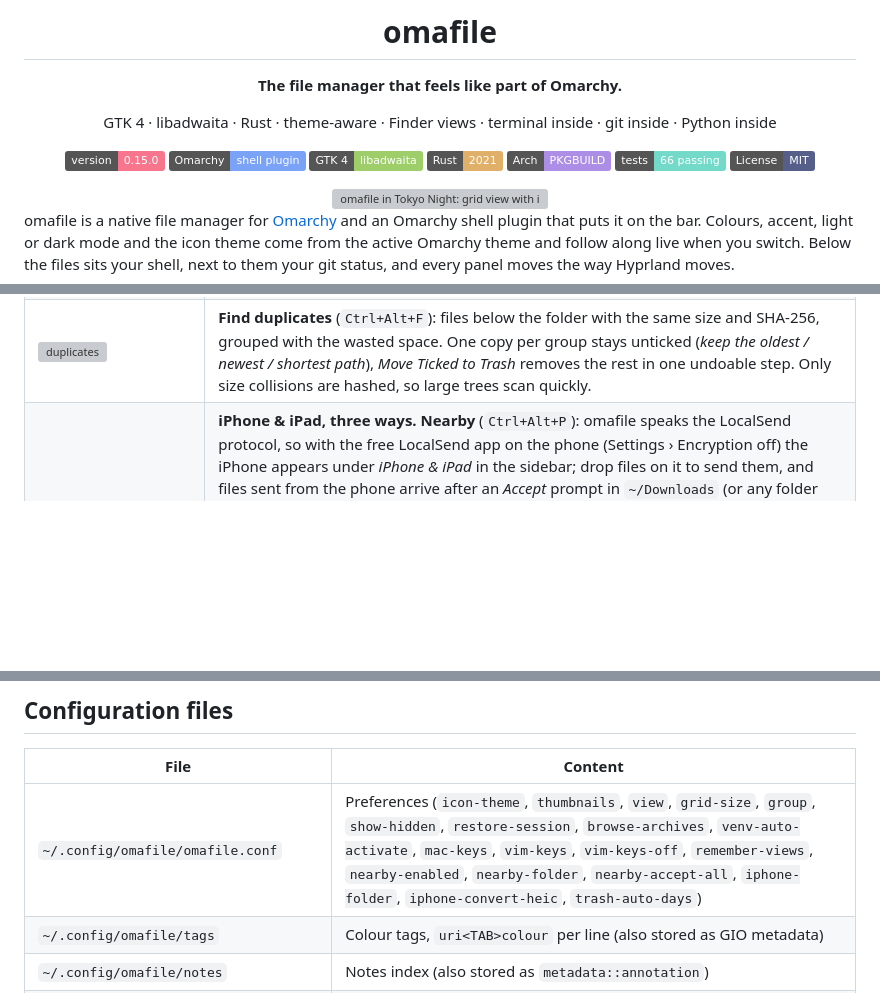
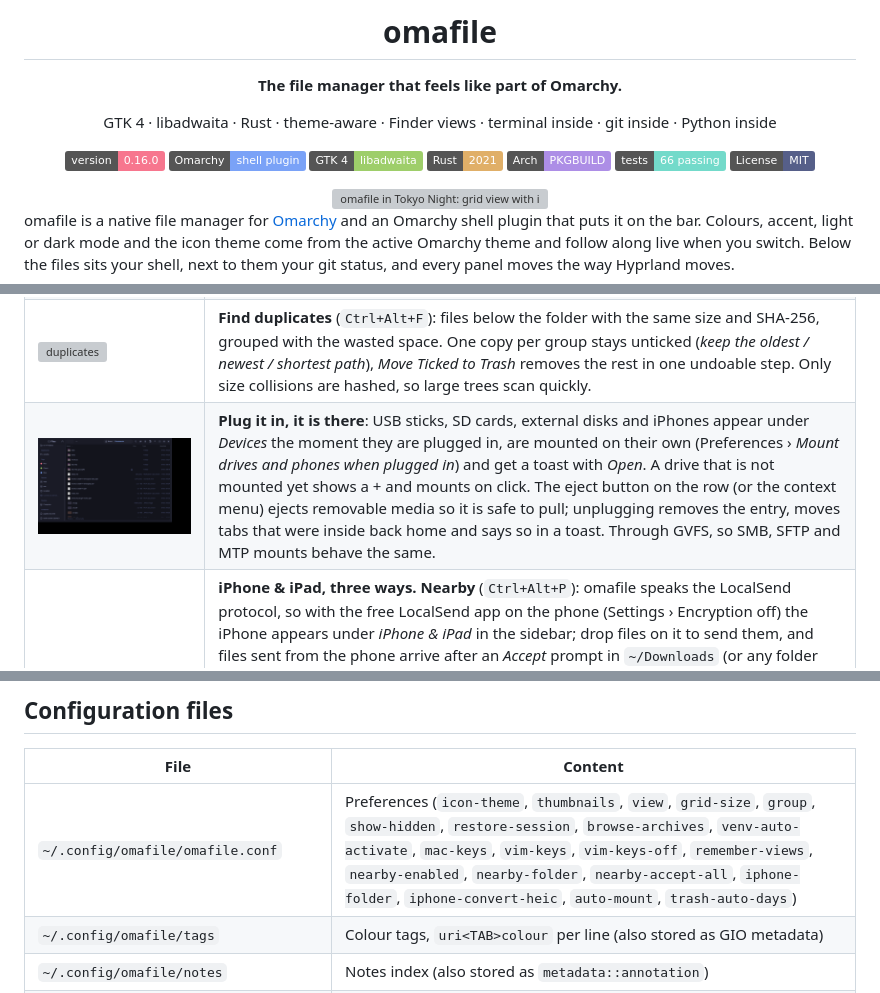
Before and after one commit to whogotpwned/omafile, a Markdown page: README.md, 3 parts joined by grey strips. GitHub-like rendering; pictures changed too: docs/screenshot-devices.png (added); badges without logos; blank space fills up the shorter version; grey boxes are pictures that could not be loaded.

```diff
--- a/README.md
+++ b/README.md
@@ -10,7 +10,7 @@
 
 GTK 4 · libadwaita · Rust · theme-aware · Finder views · terminal inside · git inside · Python inside
 
-[![Version](https://img.shields.io/badge/version-0.15.0-f7768e)](CHANGELOG.md)
+[![Version](https://img.shields.io/badge/version-0.16.0-f7768e)](CHANGELOG.md)
 [![Omarchy plugin](https://img.shields.io/badge/Omarchy-shell%20plugin-7aa2f7)](#bar-button)
 [![GTK 4 + libadwaita](https://img.shields.io/badge/GTK%204-libadwaita-9ece6a)](#how-it-follows-omarchy)
 [![Rust](https://img.shields.io/badge/Rust-2021-e0af68)](Cargo.toml)
@@ -84,6 +84,7 @@ omarchy plugin add https://github.com/whogotpwned/omafile.git --enable   # bar b
 | ![treemap](docs/screenshot-treemap.png) | **Disk usage map** (`Ctrl+Alt+U`, menu, or the context menu of a folder): the folder as a squarified treemap, two levels deep, sizes in every box. Click zooms into a folder, `Backspace` goes up, double click opens it in omafile, right click offers *Open*, *Reveal* and *Move to Trash* (undoable). Scanning runs off the main thread and can be cancelled by closing the dialog. |
 | ![rules](docs/screenshot-rules.png) | **Folder rules** (`Ctrl+Alt+R`), Hazel style: for the folder on show, "name matches *.pdf, older than 7 days → move to ~/Documents/Invoices", "*.iso → red tag", "*.tmp → trash", "screenshots → sort into YYYY-MM folders", or "run a command with $FILE". Each rule has a switch; *Run Now* applies them at once. Rules run when omafile starts and a few seconds after something lands in a watched folder; moves, copies, tags and trashing go into the undo journal. Stored in `~/.config/omafile/rules`. |
 | ![duplicates](docs/screenshot-duplicates.png) | **Find duplicates** (`Ctrl+Alt+F`): files below the folder with the same size and SHA-256, grouped with the wasted space. One copy per group stays unticked (*keep the oldest / newest / shortest path*), *Move Ticked to Trash* removes the rest in one undoable step. Only size collisions are hashed, so large trees scan quickly. |
+| ![devices](docs/screenshot-devices.png) | **Plug it in, it is there**: USB sticks, SD cards, external disks and iPhones appear under *Devices* the moment they are plugged in, are mounted on their own (Preferences › *Mount drives and phones when plugged in*) and get a toast with *Open*. A drive that is not mounted yet shows a + and mounts on click. The eject button on the row (or the context menu) ejects removable media so it is safe to pull; unplugging removes the entry, moves tabs that were inside back home and says so in a toast. Through GVFS, so SMB, SFTP and MTP mounts behave the same. |
 | ![nearby](docs/screenshot-nearby.png) | **iPhone & iPad, three ways.** **Nearby** (`Ctrl+Alt+P`): omafile speaks the LocalSend protocol, so with the free LocalSend app on the phone (Settings › Encryption off) the iPhone appears under *iPhone & iPad* in the sidebar; drop files on it to send them, and files sent from the phone arrive after an *Accept* prompt in `~/Downloads` (or any folder you pick), with a *Show* button on the toast. **USB**: with `gvfs-afc` the phone mounts like a drive; *Import Photos* copies the camera roll into `Pictures/iPhone/YYYY-MM`, converts HEIC to JPEG (libheif or ImageMagick), skips what was imported before, undoable; also `omafile --import-photos` and the bar menu. **No app at all**: *Share on Local Network* now serves a phone-friendly page with the selection to download **and** a drop zone / picker that sends photos straight into the folder on show; scan the QR code with the camera. |
 | ![ebooks](docs/screenshot-ebook.png) | **eBooks**: EPUB, comic archives (CBZ / CBR) and FictionBook show their **cover** in list, grid and preview, the preview and Properties list title, author, series, publisher, year, language, ISBN and chapter count, and the page turner pages from the cover into the **chapters** (text) or comic pages (`↑` `↓` in Quick Look). Context menu › *eBook*: *Open in Reader* (foliate, Calibre viewer, KOReader, Okular), *Rename from Metadata* (`Author - Title (Series 1).epub`, undoable), *Send to eReader* (Kindle `documents/`, Kobo, Tolino, PocketBook… when plugged in) and *Convert to* EPUB / MOBI / AZW3 / PDF with Calibre's `ebook-convert`. Covers go through the shared thumbnail cache; everything is read with `bsdtar`, no Calibre needed for reading. |
 | ![pdf pages](docs/screenshot-pdf-pages.png) | **Multi-page documents**: a `‹ 2 / 3 ›` turner appears under the page in the preview pane and in Quick Look. Pages render on demand through poppler at the pane's resolution, so flipping through a long PDF never blocks the list. |
@@ -432,7 +433,7 @@ Catalogs are flat JSON files in `data/i18n/<code>.json`, keyed by the English st
 
 | File | Content |
 |---|---|
-| `~/.config/omafile/omafile.conf` | Preferences (`icon-theme`, `thumbnails`, `view`, `grid-size`, `group`, `show-hidden`, `restore-session`, `browse-archives`, `venv-auto-activate`, `mac-keys`, `vim-keys`, `vim-keys-off`, `remember-views`, `nearby-enabled`, `nearby-folder`, `nearby-accept-all`, `iphone-folder`, `iphone-convert-heic`, `trash-auto-days`) |
+| `~/.config/omafile/omafile.conf` | Preferences (`icon-theme`, `thumbnails`, `view`, `grid-size`, `group`, `show-hidden`, `restore-session`, `browse-archives`, `venv-auto-activate`, `mac-keys`, `vim-keys`, `vim-keys-off`, `remember-views`, `nearby-enabled`, `nearby-folder`, `nearby-accept-all`, `iphone-folder`, `iphone-convert-heic`, `auto-mount`, `trash-auto-days`) |
 | `~/.config/omafile/tags` | Colour tags, `uri<TAB>colour` per line (also stored as GIO metadata) |
 | `~/.config/omafile/notes` | Notes index (also stored as `metadata::annotation`) |
 | `~/.config/omafile/smart-folders` | Smart folders: name, root, query, max age, glob |
```
Also changed, not shown: other parts of README.md (+1 -1 lines), CHANGELOG.md (+5 -0 lines), 15 other files.
